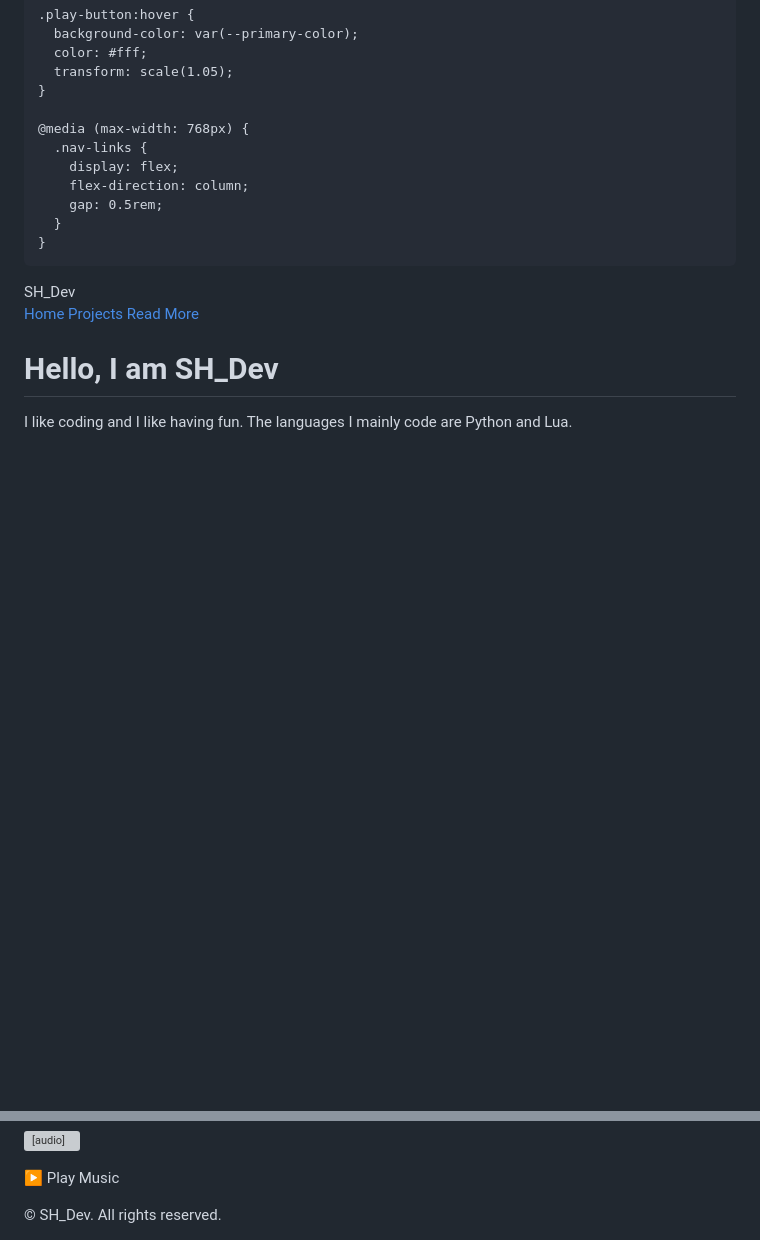
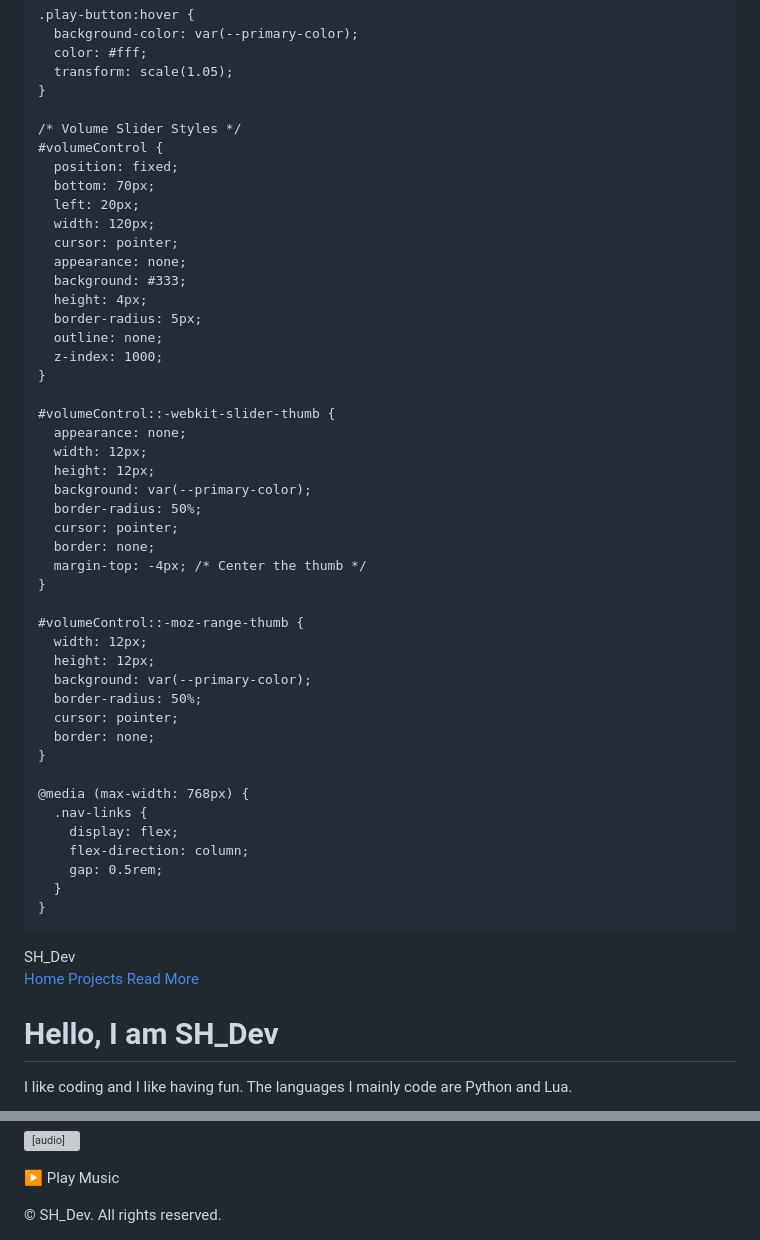
Before and after one commit to SH-DevNew/SH-DevNew.github.io, a Markdown page: README.md, 2 parts joined by grey strips. GitHub-like rendering; blank space fills up the shorter version; grey boxes are pictures that could not be loaded.

Commit message:
Update README.md
Signed-off-by: SH_Dev <lenovopcgood@gmail.com>

```diff
--- a/README.md
+++ b/README.md
@@ -153,6 +153,41 @@
       transform: scale(1.05);
     }
 
+    /* Volume Slider Styles */
+    #volumeControl {
+      position: fixed;
+      bottom: 70px;
+      left: 20px;
+      width: 120px;
+      cursor: pointer;
+      appearance: none;
+      background: #333;
+      height: 4px;
+      border-radius: 5px;
+      outline: none;
+      z-index: 1000;
+    }
+
+    #volumeControl::-webkit-slider-thumb {
+      appearance: none;
+      width: 12px;
+      height: 12px;
+      background: var(--primary-color);
+      border-radius: 50%;
+      cursor: pointer;
+      border: none;
+      margin-top: -4px; /* Center the thumb */
+    }
+
+    #volumeControl::-moz-range-thumb {
+      width: 12px;
+      height: 12px;
+      background: var(--primary-color);
+      border-radius: 50%;
+      cursor: pointer;
+      border: none;
+    }
+
     @media (max-width: 768px) {
       .nav-links {
         display: flex;
@@ -217,6 +253,11 @@
       });
     }
 
+    const volumeSlider = document.getElementById('volumeControl');
+    volumeSlider.addEventListener('input', () => {
+      audioPlayer.volume = volumeSlider.value;
+    });
+
     function showTab(tabId) {
       const sections = document.querySelectorAll('section');
       sections.forEach(section => {
```
Also changed, not shown: other parts of README.md (+3 -2 lines).
